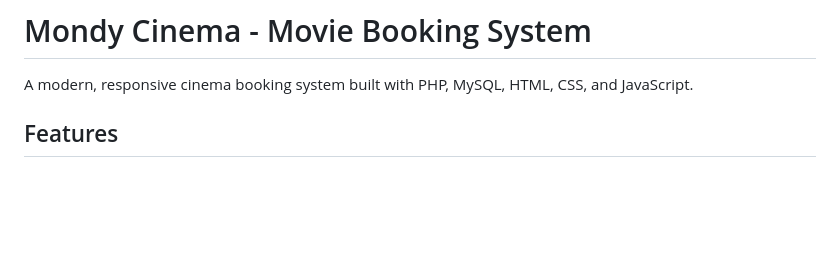
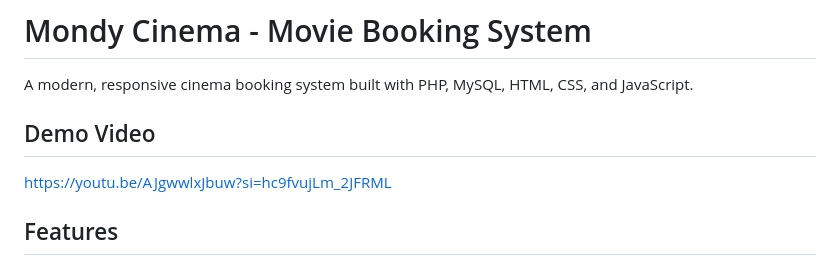
Before and after one commit to d-navanith/MONDY-CINEMA, a Markdown page: README.md, the part around the change. GitHub-like rendering; blank space fills up the shorter version.

```diff
--- a/README.md
+++ b/README.md
@@ -1,6 +1,9 @@
 # Mondy Cinema - Movie Booking System
 
 A modern, responsive cinema booking system built with PHP, MySQL, HTML, CSS, and JavaScript.
+
+## Demo Video
+https://youtu.be/AJgwwlxJbuw?si=hc9fvujLm_2JFRML
 
 ## Features
 
```
